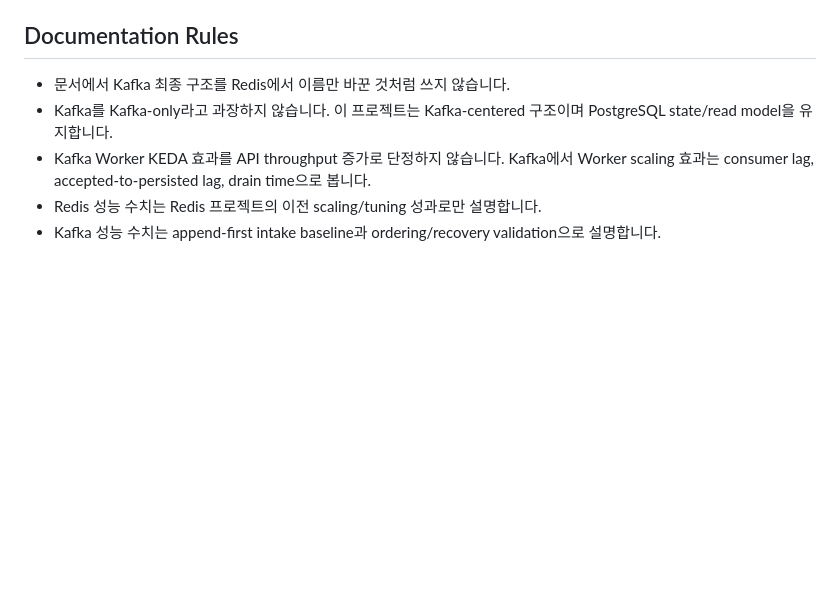
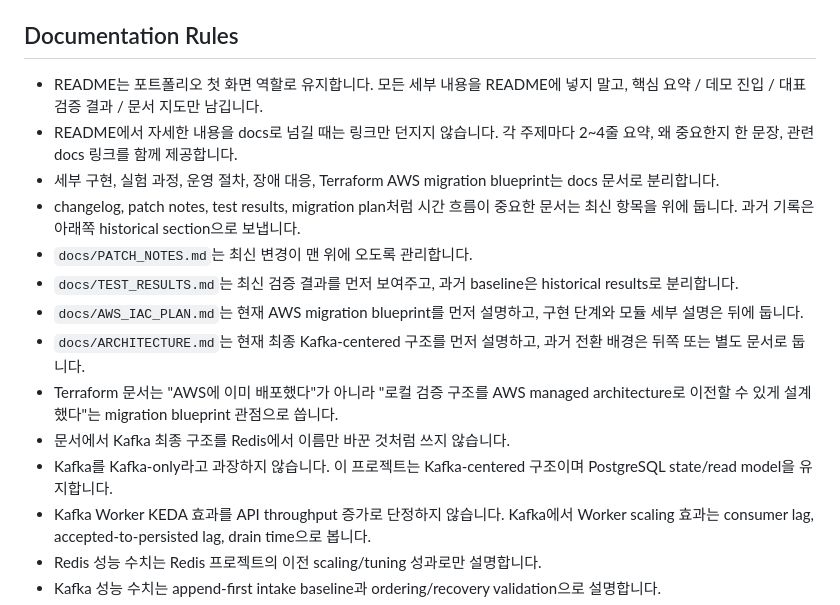
Before and after one commit to Jangwanko/Cloud_portfolio, a Markdown page: AGENTS.md, the part around the change. GitHub-like rendering; blank space fills up the shorter version.

Commit message:
docs: add documentation operating rules

```diff
--- a/AGENTS.md
+++ b/AGENTS.md
@@ -129,6 +129,15 @@ Latest ordering / failure injection result after fixing local client skew:
 
 ## Documentation Rules
 
+- README는 포트폴리오 첫 화면 역할로 유지합니다. 모든 세부 내용을 README에 넣지 말고, 핵심 요약 / 데모 진입 / 대표 검증 결과 / 문서 지도만 남깁니다.
+- README에서 자세한 내용을 docs로 넘길 때는 링크만 던지지 않습니다. 각 주제마다 2~4줄 요약, 왜 중요한지 한 문장, 관련 docs 링크를 함께 제공합니다.
+- 세부 구현, 실험 과정, 운영 절차, 장애 대응, Terraform AWS migration blueprint는 docs 문서로 분리합니다.
+- changelog, patch notes, test results, migration plan처럼 시간 흐름이 중요한 문서는 최신 항목을 위에 둡니다. 과거 기록은 아래쪽 historical section으로 보냅니다.
+- `docs/PATCH_NOTES.md`는 최신 변경이 맨 위에 오도록 관리합니다.
+- `docs/TEST_RESULTS.md`는 최신 검증 결과를 먼저 보여주고, 과거 baseline은 historical results로 분리합니다.
+- `docs/AWS_IAC_PLAN.md`는 현재 AWS migration blueprint를 먼저 설명하고, 구현 단계와 모듈 세부 설명은 뒤에 둡니다.
+- `docs/ARCHITECTURE.md`는 현재 최종 Kafka-centered 구조를 먼저 설명하고, 과거 전환 배경은 뒤쪽 또는 별도 문서로 둡니다.
+- Terraform 문서는 "AWS에 이미 배포했다"가 아니라 "로컬 검증 구조를 AWS managed architecture로 이전할 수 있게 설계했다"는 migration blueprint 관점으로 씁니다.
 - 문서에서 Kafka 최종 구조를 Redis에서 이름만 바꾼 것처럼 쓰지 않습니다.
 - Kafka를 Kafka-only라고 과장하지 않습니다. 이 프로젝트는 Kafka-centered 구조이며 PostgreSQL state/read model을 유지합니다.
 - Kafka Worker KEDA 효과를 API throughput 증가로 단정하지 않습니다. Kafka에서 Worker scaling 효과는 consumer lag, accepted-to-persisted lag, drain time으로 봅니다.
```
